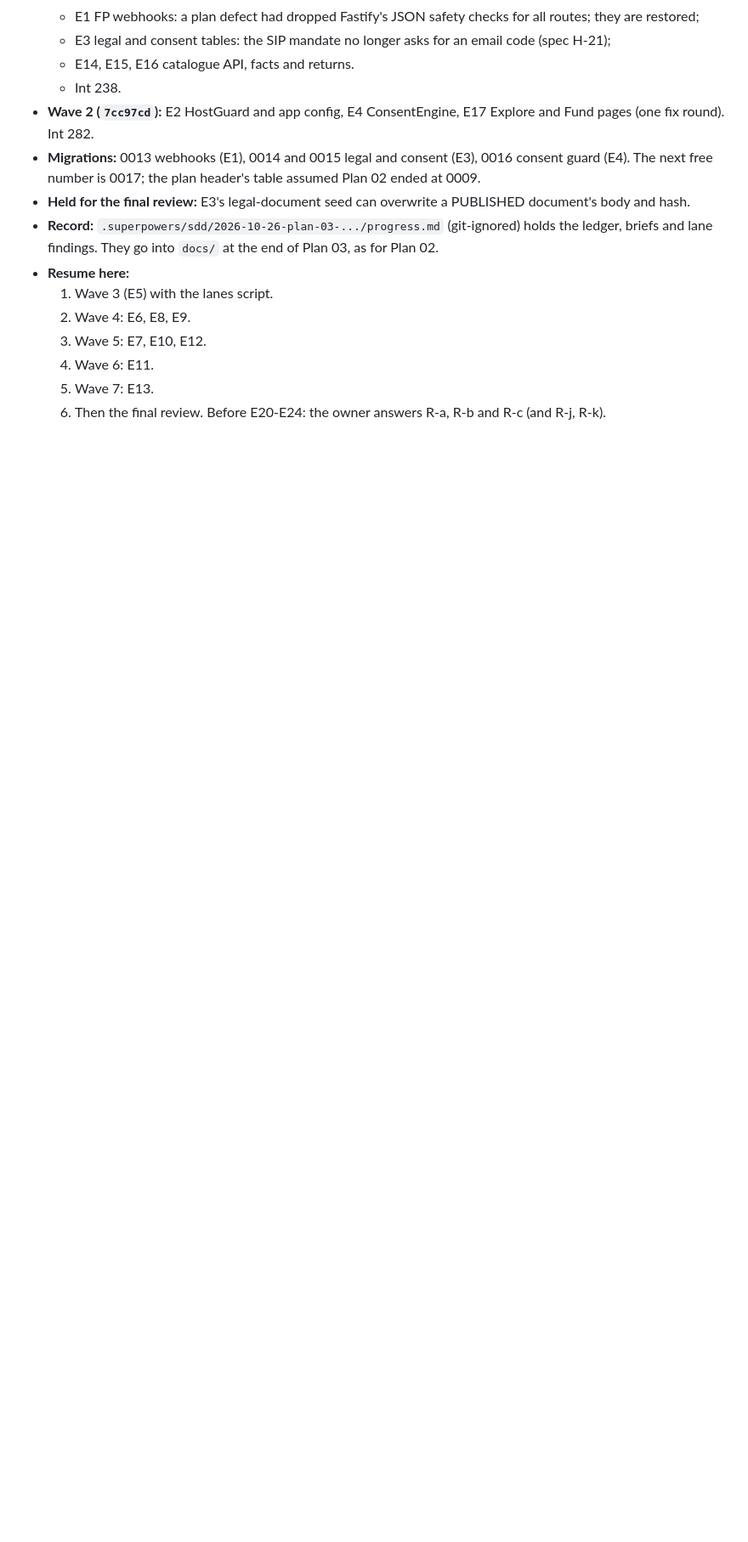
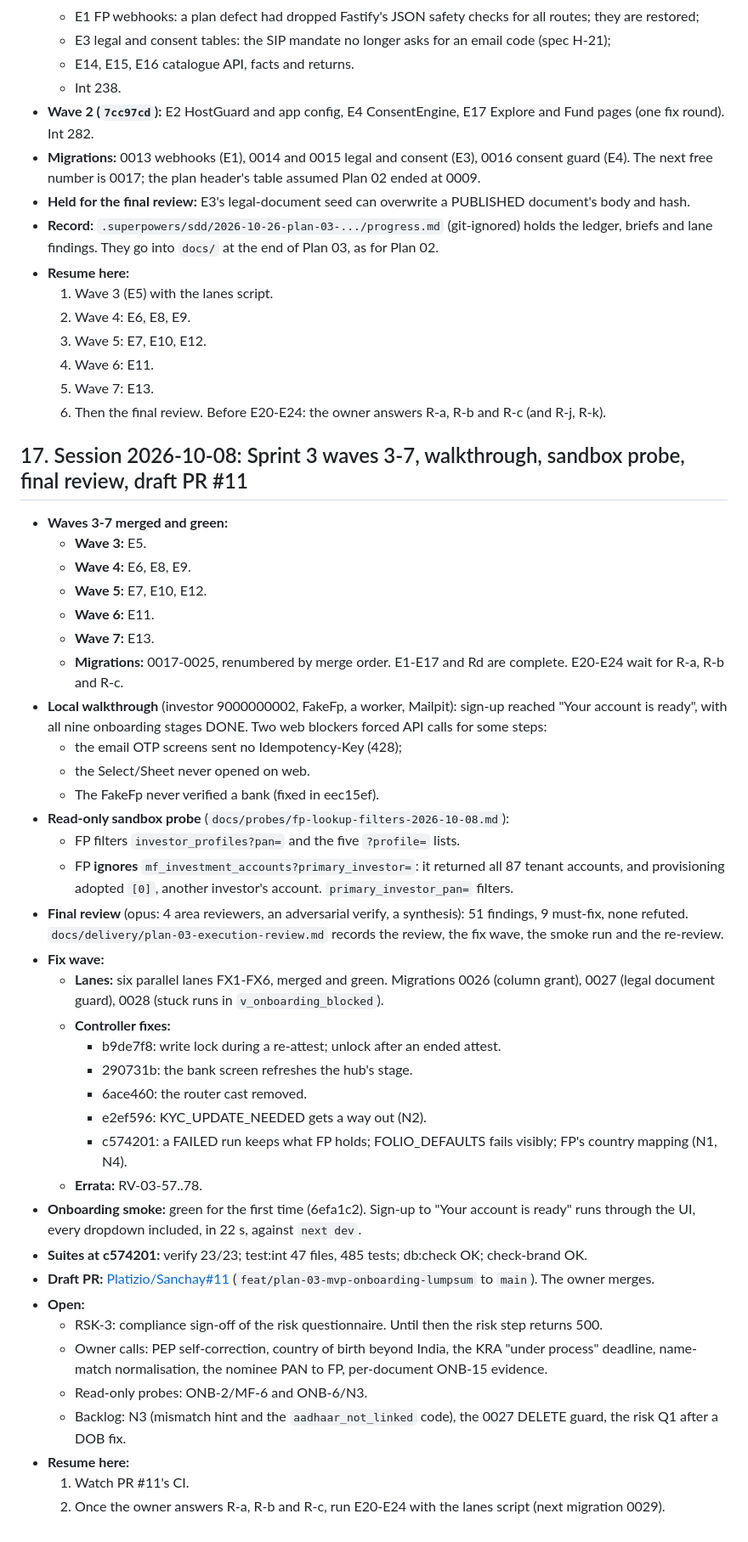
Before and after one commit to Platizio/Sanchay, a Markdown page: docs/till_now.md, the part around the change. Shown at 85% size. Drawn GitHub-style; blank space fills up the shorter version.

Commit message:
docs(till_now): section 17, 2026-10-08 (waves 3-7, walkthrough, probe, final review, PR #11)
Co-Authored-By: Claude Opus 5.5 <noreply@anthropic.com>

```diff
--- a/docs/till_now.md
+++ b/docs/till_now.md
@@ -665,3 +665,41 @@ Observed only, not changed:
   5. Wave 7: E13.
   6. Then the final review.
   Before E20-E24: the owner answers R-a, R-b and R-c (and R-j, R-k).
+
+## 17. Session 2026-10-08: Sprint 3 waves 3-7, walkthrough, sandbox probe, final review, draft PR #11
+
+- **Waves 3-7 merged and green:**
+  - **Wave 3:** E5.
+  - **Wave 4:** E6, E8, E9.
+  - **Wave 5:** E7, E10, E12.
+  - **Wave 6:** E11.
+  - **Wave 7:** E13.
+  - **Migrations:** 0017-0025, renumbered by merge order. E1-E17 and Rd are complete. E20-E24 wait for R-a, R-b and R-c.
+- **Local walkthrough** (investor 9000000002, FakeFp, a worker, Mailpit): sign-up reached "Your account is ready", with all nine onboarding stages DONE. Two web blockers forced API calls for some steps:
+  - the email OTP screens sent no Idempotency-Key (428);
+  - the Select/Sheet never opened on web.
+  - The FakeFp never verified a bank (fixed in eec15ef).
+- **Read-only sandbox probe** (`docs/probes/fp-lookup-filters-2026-10-08.md`):
+  - FP filters `investor_profiles?pan=` and the five `?profile=` lists.
+  - FP **ignores** `mf_investment_accounts?primary_investor=`: it returned all 87 tenant accounts, and provisioning adopted `[0]`, another investor's account. `primary_investor_pan=` filters.
+- **Final review** (opus: 4 area reviewers, an adversarial verify, a synthesis): 51 findings, 9 must-fix, none refuted. `docs/delivery/plan-03-execution-review.md` records the review, the fix wave, the smoke run and the re-review.
+- **Fix wave:**
+  - **Lanes:** six parallel lanes FX1-FX6, merged and green. Migrations 0026 (column grant), 0027 (legal document guard), 0028 (stuck runs in `v_onboarding_blocked`).
+  - **Controller fixes:**
+    - b9de7f8: write lock during a re-attest; unlock after an ended attest.
+    - 290731b: the bank screen refreshes the hub's stage.
+    - 6ace460: the router cast removed.
+    - e2ef596: KYC_UPDATE_NEEDED gets a way out (N2).
+    - c574201: a FAILED run keeps what FP holds; FOLIO_DEFAULTS fails visibly; FP's country mapping (N1, N4).
+  - **Errata:** RV-03-57..78.
+- **Onboarding smoke:** green for the first time (6efa1c2). Sign-up to "Your account is ready" runs through the UI, every dropdown included, in 22 s, against `next dev`.
+- **Suites at c574201:** verify 23/23; test:int 47 files, 485 tests; db:check OK; check-brand OK.
+- **Draft PR:** [Platizio/Sanchay#11](https://github.com/Platizio/Sanchay/pull/11) (`feat/plan-03-mvp-onboarding-lumpsum` to `main`). The owner merges.
+- **Open:**
+  - RSK-3: compliance sign-off of the risk questionnaire. Until then the risk step returns 500.
+  - Owner calls: PEP self-correction, country of birth beyond India, the KRA "under process" deadline, name-match normalisation, the nominee PAN to FP, per-document ONB-15 evidence.
+  - Read-only probes: ONB-2/MF-6 and ONB-6/N3.
+  - Backlog: N3 (mismatch hint and the `aadhaar_not_linked` code), the 0027 DELETE guard, the risk Q1 after a DOB fix.
+- **Resume here:**
+  1. Watch PR #11's CI.
+  2. Once the owner answers R-a, R-b and R-c, run E20-E24 with the lanes script (next migration 0029).
```
